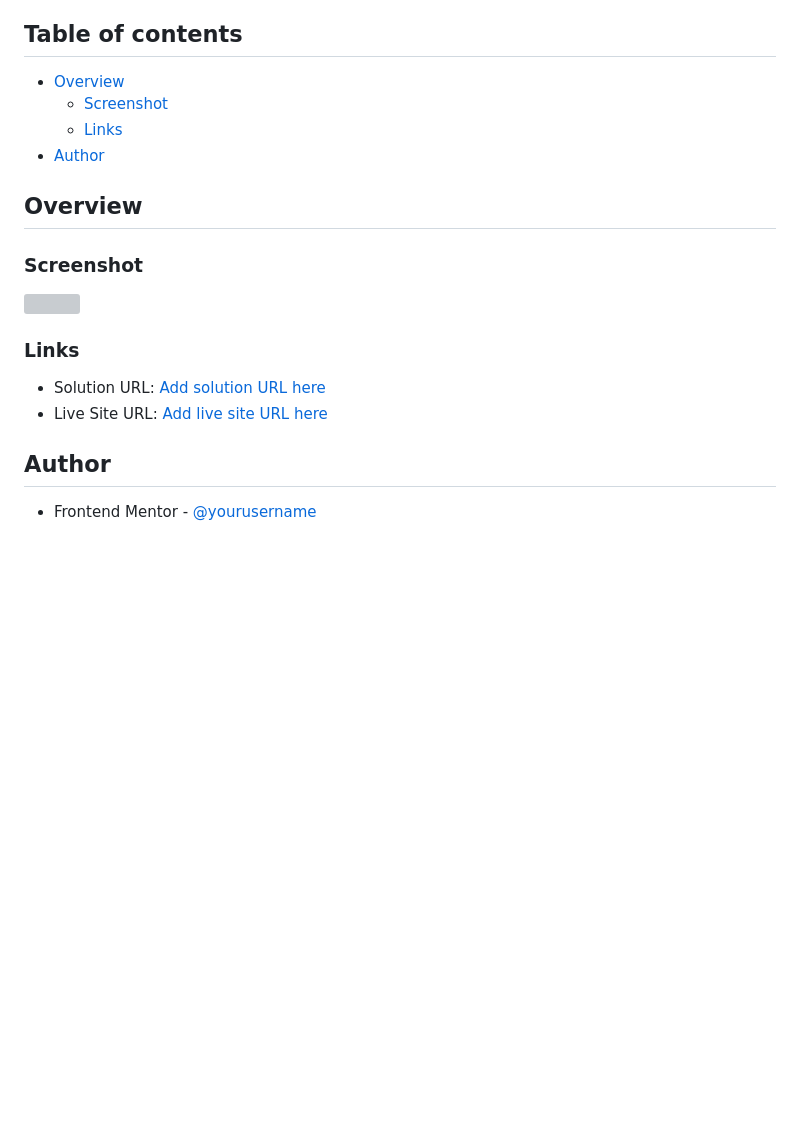
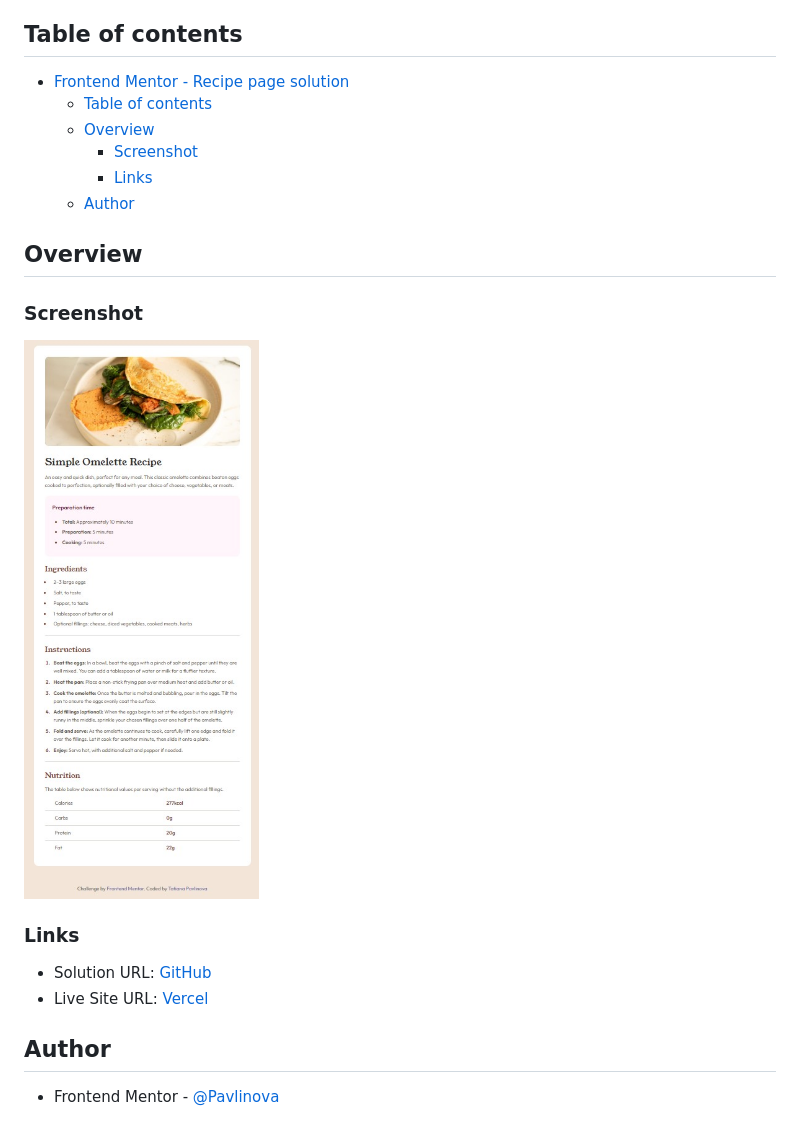
Before and after one commit to Pavlinova/frontend_mentor, a Markdown page: recipe-page/README.md, the part around the change. Drawn GitHub-style; pictures changed too: recipe-page/Screenshot_1.jpg (added); blank space fills up the shorter version; grey boxes are pictures that could not be loaded.

```diff
--- a/recipe-page/README.md
+++ b/recipe-page/README.md
@@ -4,22 +4,24 @@ This is a solution to the [Recipe page challenge on Frontend Mentor](https://www
 
 ## Table of contents
 
-- [Overview](#overview)
-  - [Screenshot](#screenshot)
-  - [Links](#links)
-- [Author](#author)
+- [Frontend Mentor - Recipe page solution](#frontend-mentor---recipe-page-solution)
+  - [Table of contents](#table-of-contents)
+  - [Overview](#overview)
+    - [Screenshot](#screenshot)
+    - [Links](#links)
+  - [Author](#author)
 
 ## Overview
 
 ### Screenshot
 
-![](./screenshot.jpg)
+![Screen](Screenshot_1.jpg)
 
 ### Links
 
-- Solution URL: [Add solution URL here](https://your-solution-url.com)
-- Live Site URL: [Add live site URL here](https://your-live-site-url.com)
+- Solution URL: [GitHub](https://your-solution-url.com)
+- Live Site URL: [Vercel](https://your-live-site-url.com)
 
 ## Author
 
-- Frontend Mentor - [@yourusername](https://www.frontendmentor.io/profile/yourusername)
+- Frontend Mentor - [@Pavlinova](https://www.frontendmentor.io/profile/Pavlinova)
```
Also changed, not shown: 2 other files.
